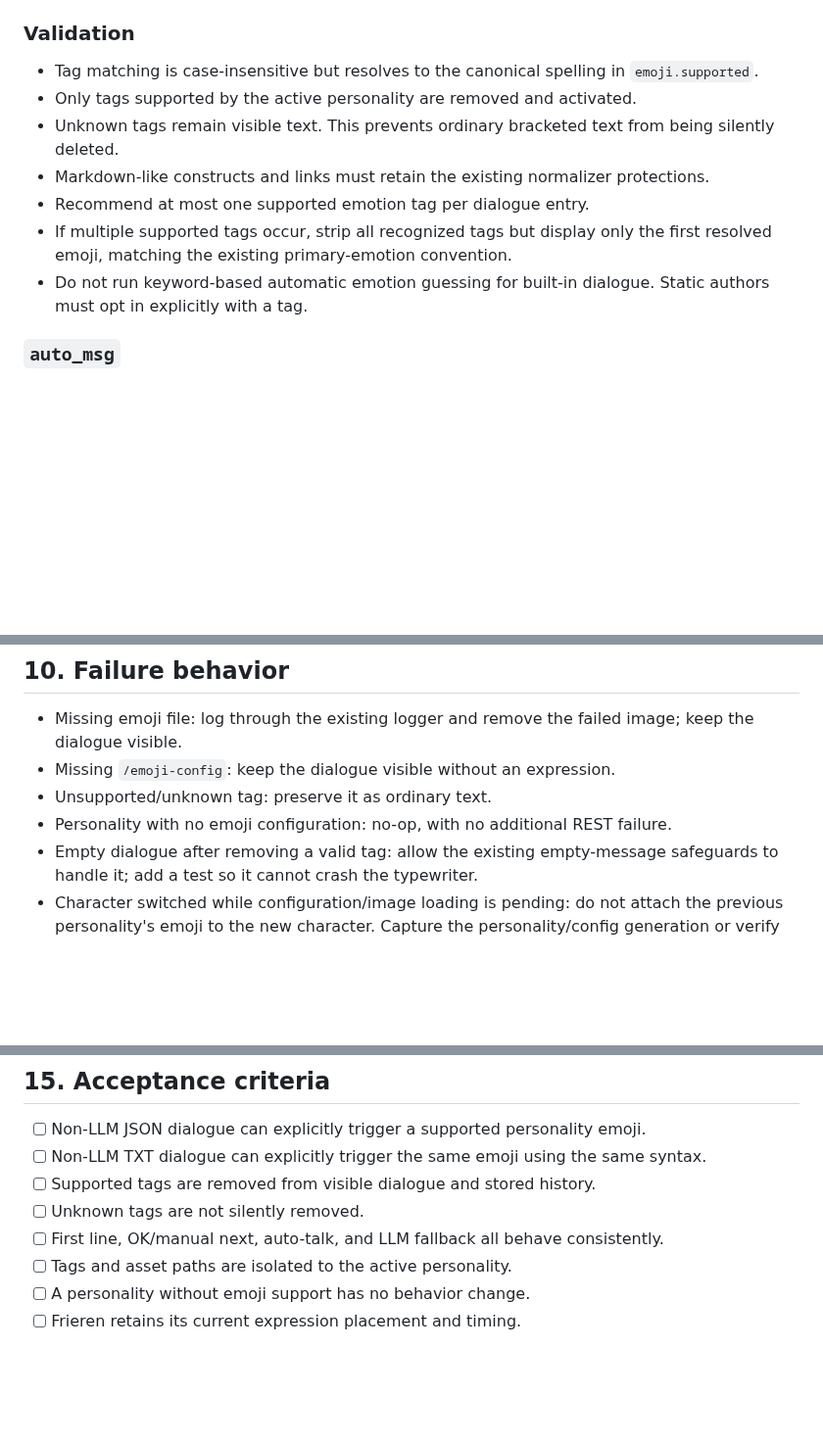
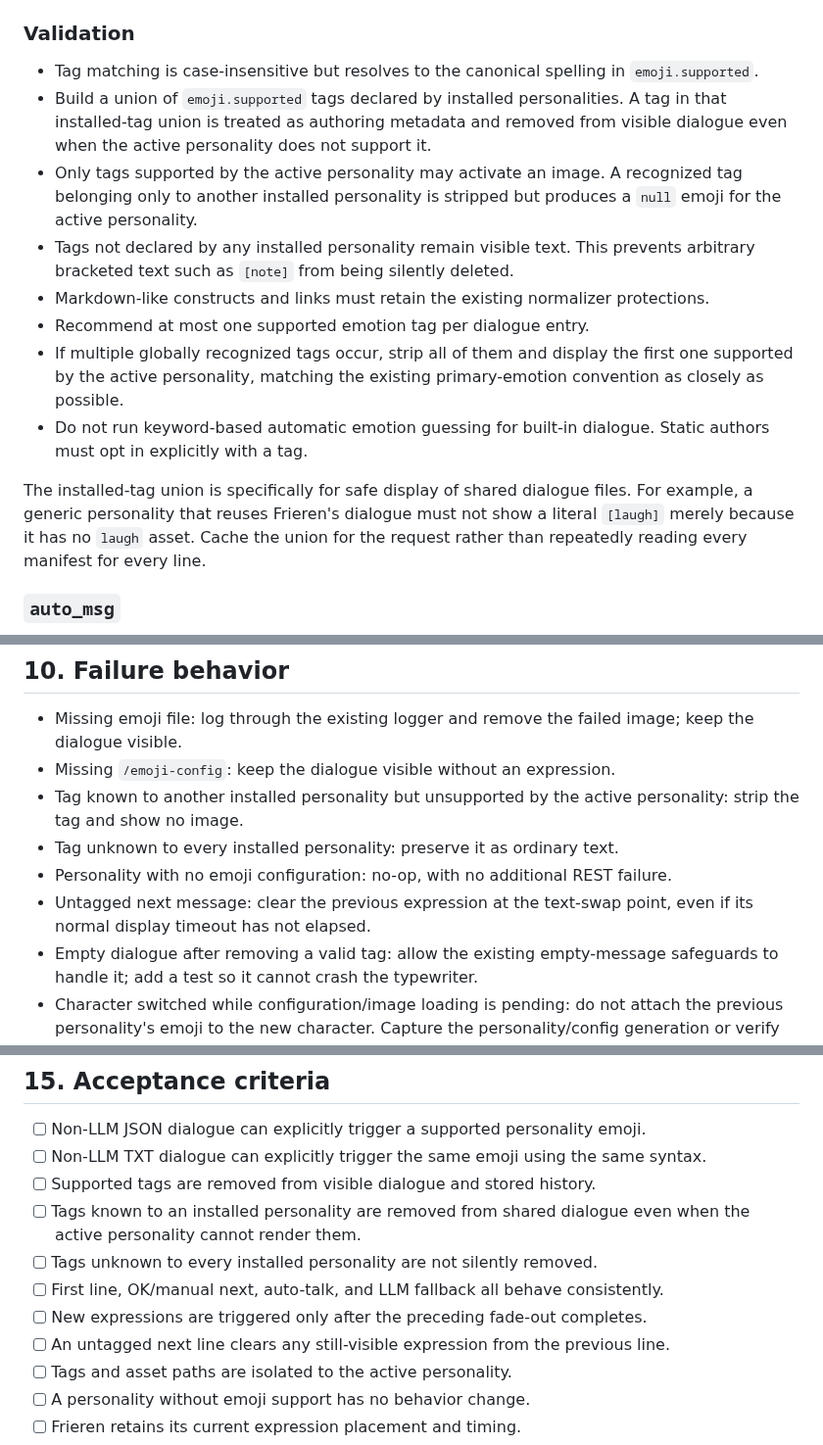
Before and after one commit to Horlicks-p/mp-ukagaka, a Markdown page: plan/Built-in_Dialog_Emotion_Tag_Plan.md, 3 parts joined by grey strips. Shown at 98% size. Rendered like a GitHub page; blank space fills up the shorter version.

```diff
--- a/plan/Built-in_Dialog_Emotion_Tag_Plan.md
+++ b/plan/Built-in_Dialog_Emotion_Tag_Plan.md
@@ -112,12 +114,15 @@ Dialogue text.[laugh]
 ### Validation
 
 - Tag matching is case-insensitive but resolves to the canonical spelling in `emoji.supported`.
-- Only tags supported by the active personality are removed and activated.
-- Unknown tags remain visible text. This prevents ordinary bracketed text from being silently deleted.
+- Build a union of `emoji.supported` tags declared by installed personalities. A tag in that installed-tag union is treated as authoring metadata and removed from visible dialogue even when the active personality does not support it.
+- Only tags supported by the active personality may activate an image. A recognized tag belonging only to another installed personality is stripped but produces a `null` emoji for the active personality.
+- Tags not declared by any installed personality remain visible text. This prevents arbitrary bracketed text such as `[note]` from being silently deleted.
 - Markdown-like constructs and links must retain the existing normalizer protections.
 - Recommend at most one supported emotion tag per dialogue entry.
-- If multiple supported tags occur, strip all recognized tags but display only the first resolved emoji, matching the existing primary-emotion convention.
+- If multiple globally recognized tags occur, strip all of them and display the first one supported by the active personality, matching the existing primary-emotion convention as closely as possible.
 - Do not run keyword-based automatic emotion guessing for built-in dialogue. Static authors must opt in explicitly with a tag.
+
+The installed-tag union is specifically for safe display of shared dialogue files. For example, a generic personality that reuses Frieren's dialogue must not show a literal `[laugh]` merely because it has no `laugh` asset. Cache the union for the request rather than repeatedly reading every manifest for every line.
 
 ### `auto_msg`
 
@@ -232,8 +244,10 @@ Do not combine this task with a broad rewrite of the animation or personality re
 
 - Missing emoji file: log through the existing logger and remove the failed image; keep the dialogue visible.
 - Missing `/emoji-config`: keep the dialogue visible without an expression.
-- Unsupported/unknown tag: preserve it as ordinary text.
+- Tag known to another installed personality but unsupported by the active personality: strip the tag and show no image.
+- Tag unknown to every installed personality: preserve it as ordinary text.
 - Personality with no emoji configuration: no-op, with no additional REST failure.
+- Untagged next message: clear the previous expression at the text-swap point, even if its normal display timeout has not elapsed.
 - Empty dialogue after removing a valid tag: allow the existing empty-message safeguards to handle it; add a test so it cannot crash the typewriter.
 - Character switched while configuration/image loading is pending: do not attach the previous personality's emoji to the new character. Capture the personality/config generation or verify the active base URL before rendering.
 
@@ -347,8 +371,11 @@ Manual checks:
 - [ ] Non-LLM JSON dialogue can explicitly trigger a supported personality emoji.
 - [ ] Non-LLM TXT dialogue can explicitly trigger the same emoji using the same syntax.
 - [ ] Supported tags are removed from visible dialogue and stored history.
-- [ ] Unknown tags are not silently removed.
+- [ ] Tags known to an installed personality are removed from shared dialogue even when the active personality cannot render them.
+- [ ] Tags unknown to every installed personality are not silently removed.
 - [ ] First line, OK/manual next, auto-talk, and LLM fallback all behave consistently.
+- [ ] New expressions are triggered only after the preceding fade-out completes.
+- [ ] An untagged next line clears any still-visible expression from the previous line.
 - [ ] Tags and asset paths are isolated to the active personality.
 - [ ] A personality without emoji support has no behavior change.
 - [ ] Frieren retains its current expression placement and timing.
```
Also changed, not shown: other parts of plan/Built-in_Dialog_Emotion_Tag_Plan.md (+39 -20 lines).
